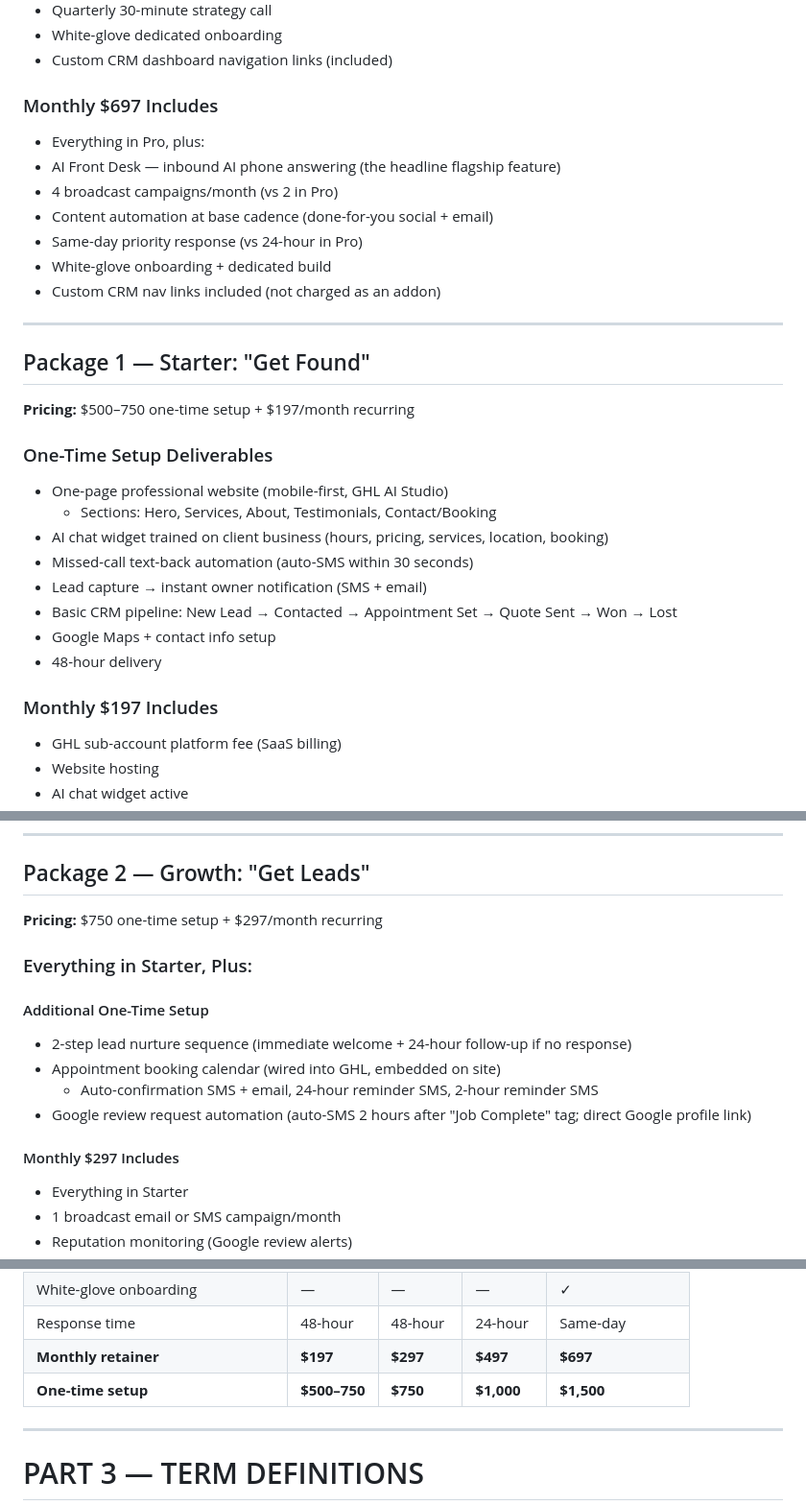
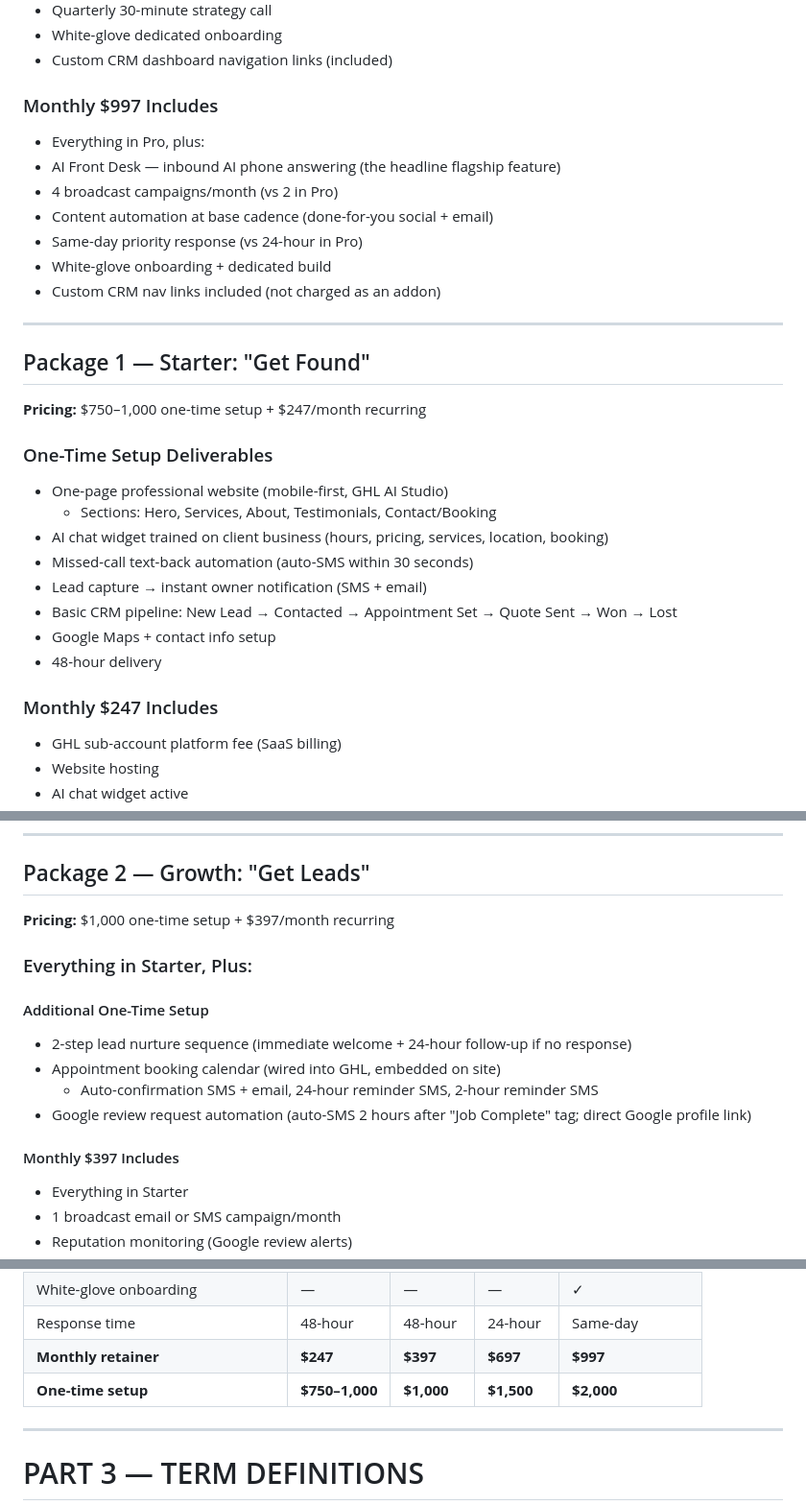
Before and after one commit to mckay-del/trendwise-tools, a Markdown page: docs/trendwise_context.md, 3 parts joined by grey strips. Shown at 96% size. Rendered like a GitHub page.

```diff
--- a/docs/trendwise_context.md
+++ b/docs/trendwise_context.md
@@ -169,7 +169,7 @@ Pulled from the Terms of Service and compliance memos so branding never writes a
 - White-glove dedicated onboarding
 - Custom CRM dashboard navigation links (included)
 
-### Monthly $697 Includes
+### Monthly $997 Includes
 - Everything in Pro, plus:
 - AI Front Desk — inbound AI phone answering (the headline flagship feature)
 - 4 broadcast campaigns/month (vs 2 in Pro)
@@ -181,7 +181,7 @@ Pulled from the Terms of Service and compliance memos so branding never writes a
 ---
 
 ## Package 1 — Starter: "Get Found"
-**Pricing:** $500–750 one-time setup + $197/month recurring
+**Pricing:** $750–1,000 one-time setup + $247/month recurring
 
 ### One-Time Setup Deliverables
 - One-page professional website (mobile-first, GHL AI Studio)
@@ -193,7 +193,7 @@ Pulled from the Terms of Service and compliance memos so branding never writes a
 - Google Maps + contact info setup
 - 48-hour delivery
 
-### Monthly $197 Includes
+### Monthly $247 Includes
 - GHL sub-account platform fee (SaaS billing)
 - Website hosting
 - AI chat widget active
@@ -209,7 +209,7 @@ Pulled from the Terms of Service and compliance memos so branding never writes a
 ---
 
 ## Package 2 — Growth: "Get Leads"
-**Pricing:** $750 one-time setup + $297/month recurring
+**Pricing:** $1,000 one-time setup + $397/month recurring
 
 ### Everything in Starter, Plus:
 
@@ -219,7 +219,7 @@ Pulled from the Terms of Service and compliance memos so branding never writes a
   - Auto-confirmation SMS + email, 24-hour reminder SMS, 2-hour reminder SMS
 - Google review request automation (auto-SMS 2 hours after "Job Complete" tag; direct Google profile link)
 
-#### Monthly $297 Includes
+#### Monthly $397 Includes
 - Everything in Starter
 - 1 broadcast email or SMS campaign/month
 - Reputation monitoring (Google review alerts)
@@ -286,8 +286,8 @@ Pulled from the Terms of Service and compliance memos so branding never writes a
 | Quarterly strategy call | — | — | ✓ | ✓ |
 | White-glove onboarding | — | — | — | ✓ |
 | Response time | 48-hour | 48-hour | 24-hour | Same-day |
-| **Monthly retainer** | **$197** | **$297** | **$497** | **$697** |
-| **One-time setup** | **$500–750** | **$750** | **$1,000** | **$1,500** |
+| **Monthly retainer** | **$247** | **$397** | **$697** | **$997** |
+| **One-time setup** | **$750–1,000** | **$1,000** | **$1,500** | **$2,000** |
 
 ---
 
```
Also changed, not shown: other parts of docs/trendwise_context.md (+33 -17 lines).
